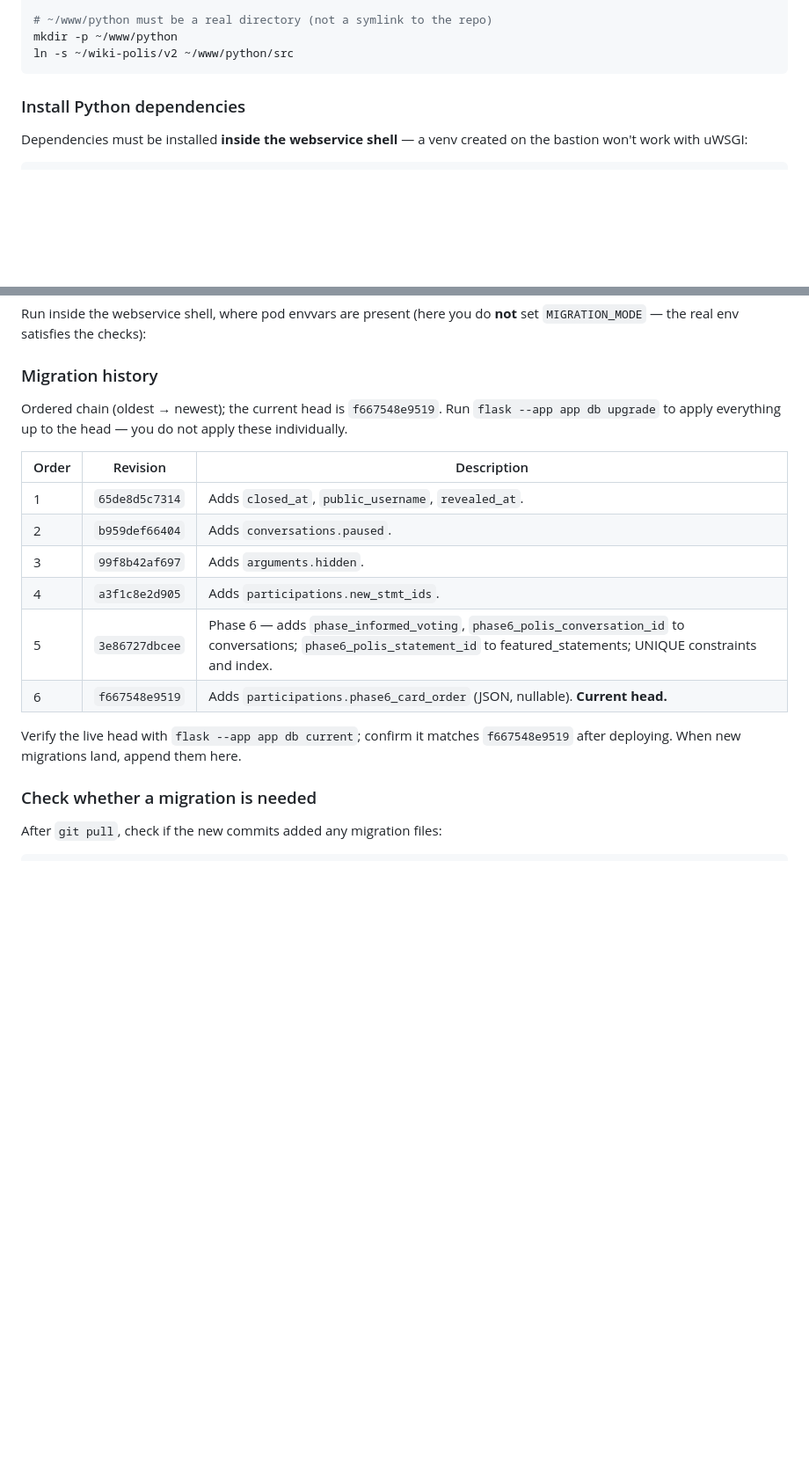
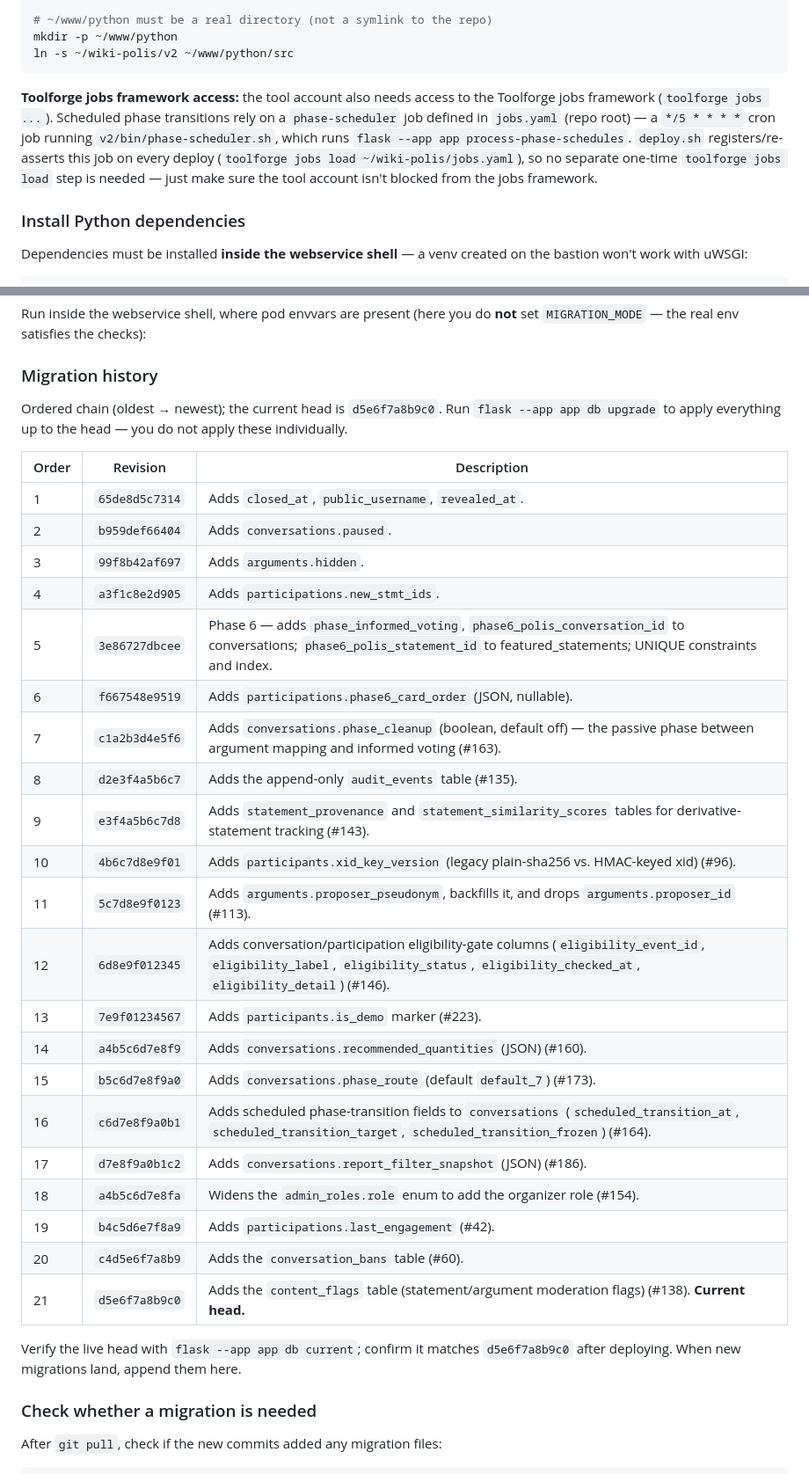
Before and after one commit to lgelauff/wiki-polis, a Markdown page: v2/guide_deployment.md, 2 parts joined by grey strips. Shown at 88% size. GitHub-like rendering; blank space fills up the shorter version.

Commit message:
docs: fix deployment guide migration table + ops gaps (wave 4)
- Regenerate the migration-history table: it listed 6 migrations with
  f667548e9519 as head; the real chain is 21 migrations to head d5e6f7a8b9c0.
- Document the phase-scheduler Toolforge job (jobs.yaml / bin/phase-scheduler.sh
  / flask process-phase-schedules; toolforge jobs load in deploy.sh) — it was
  restored by #272 but documented nowhere.
- Fold in PR #279: add the missing "clone the wiki-polis ops scripts" VPS step
  (this PR supersedes #279). Plus the TOOLSDB_DEFAULTS_FILE backup note.

Co-Authored-By: Claude Opus 4.8 <noreply@anthropic.com>

````diff
--- a/v2/guide_deployment.md
+++ b/v2/guide_deployment.md
@@ -322,6 +334,14 @@ git clone https://github.com/lgelauff/wiki-polis.git ~/wiki-polis
 mkdir -p ~/www/python
 ln -s ~/wiki-polis/v2 ~/www/python/src
 ```
+
+**Toolforge jobs framework access:** the tool account also needs access to the Toolforge
+jobs framework (`toolforge jobs ...`). Scheduled phase transitions rely on a `phase-scheduler`
+job defined in `jobs.yaml` (repo root) — a `*/5 * * * *` cron job running
+`v2/bin/phase-scheduler.sh`, which runs `flask --app app process-phase-schedules`.
+`deploy.sh` registers/re-asserts this job on every deploy (`toolforge jobs load
+~/wiki-polis/jobs.yaml`), so no separate one-time `toolforge jobs load` step is needed —
+just make sure the tool account isn't blocked from the jobs framework.
 
 ### Install Python dependencies
 
@@ -504,7 +530,7 @@ Run inside the webservice shell, where pod envvars are present (here you do **no
 
 ### Migration history
 
-Ordered chain (oldest → newest); the current head is `f667548e9519`. Run `flask --app app db upgrade` to apply everything up to the head — you do not apply these individually.
+Ordered chain (oldest → newest); the current head is `d5e6f7a8b9c0`. Run `flask --app app db upgrade` to apply everything up to the head — you do not apply these individually.
 
 | Order | Revision | Description |
 |---|---|---|
@@ -513,9 +539,24 @@ Ordered chain (oldest → newest); the current head is `f667548e9519`. Run `flas
 | 3 | `99f8b42af697` | Adds `arguments.hidden`. |
 | 4 | `a3f1c8e2d905` | Adds `participations.new_stmt_ids`. |
 | 5 | `3e86727dbcee` | Phase 6 — adds `phase_informed_voting`, `phase6_polis_conversation_id` to conversations; `phase6_polis_statement_id` to featured_statements; UNIQUE constraints and index. |
-| 6 | `f667548e9519` | Adds `participations.phase6_card_order` (JSON, nullable). **Current head.** |
+| 6 | `f667548e9519` | Adds `participations.phase6_card_order` (JSON, nullable). |
+| 7 | `c1a2b3d4e5f6` | Adds `conversations.phase_cleanup` (boolean, default off) — the passive phase between argument mapping and informed voting (#163). |
+| 8 | `d2e3f4a5b6c7` | Adds the append-only `audit_events` table (#135). |
+| 9 | `e3f4a5b6c7d8` | Adds `statement_provenance` and `statement_similarity_scores` tables for derivative-statement tracking (#143). |
+| 10 | `4b6c7d8e9f01` | Adds `participants.xid_key_version` (legacy plain-sha256 vs. HMAC-keyed xid) (#96). |
+| 11 | `5c7d8e9f0123` | Adds `arguments.proposer_pseudonym`, backfills it, and drops `arguments.proposer_id` (#113). |
+| 12 | `6d8e9f012345` | Adds conversation/participation eligibility-gate columns (`eligibility_event_id`, `eligibility_label`, `eligibility_status`, `eligibility_checked_at`, `eligibility_detail`) (#146). |
+| 13 | `7e9f01234567` | Adds `participants.is_demo` marker (#223). |
+| 14 | `a4b5c6d7e8f9` | Adds `conversations.recommended_quantities` (JSON) (#160). |
+| 15 | `b5c6d7e8f9a0` | Adds `conversations.phase_route` (default `default_7`) (#173). |
+| 16 | `c6d7e8f9a0b1` | Adds scheduled phase-transition fields to `conversations` (`scheduled_transition_at`, `scheduled_transition_target`, `scheduled_transition_frozen`) (#164). |
+| 17 | `d7e8f9a0b1c2` | Adds `conversations.report_filter_snapshot` (JSON) (#186). |
+| 18 | `a4b5c6d7e8fa` | Widens the `admin_roles.role` enum to add the organizer role (#154). |
+| 19 | `b4c5d6e7f8a9` | Adds `participations.last_engagement` (#42). |
+| 20 | `c4d5e6f7a8b9` | Adds the `conversation_bans` table (#60). |
+| 21 | `d5e6f7a8b9c0` | Adds the `content_flags` table (statement/argument moderation flags) (#138). **Current head.** |
 
-Verify the live head with `flask --app app db current`; confirm it matches `f667548e9519` after deploying. When new migrations land, append them here.
+Verify the live head with `flask --app app db current`; confirm it matches `d5e6f7a8b9c0` after deploying. When new migrations land, append them here.
 
 ### Check whether a migration is needed
 
````
Also changed, not shown: other parts of v2/guide_deployment.md (+18 -0 lines).
